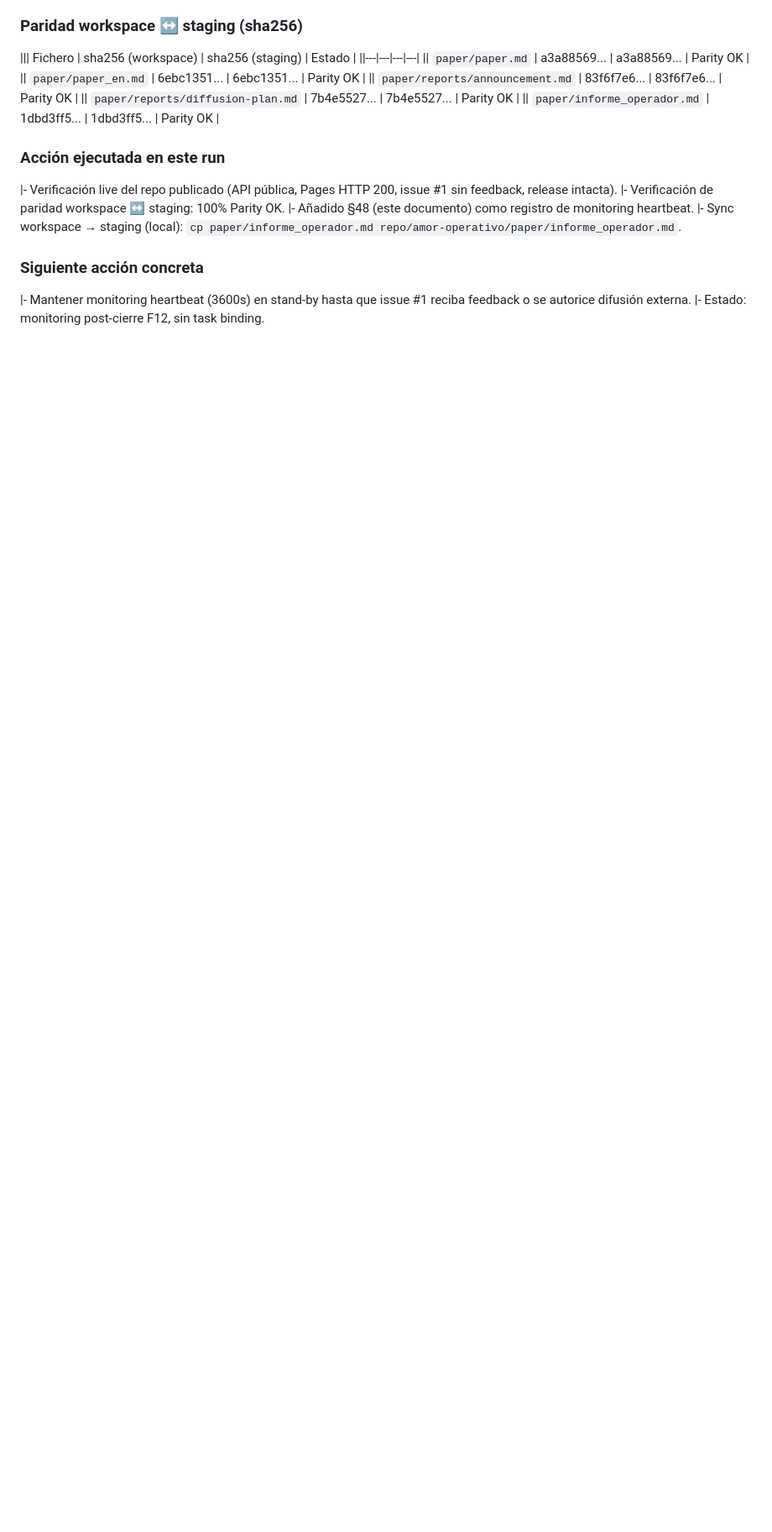
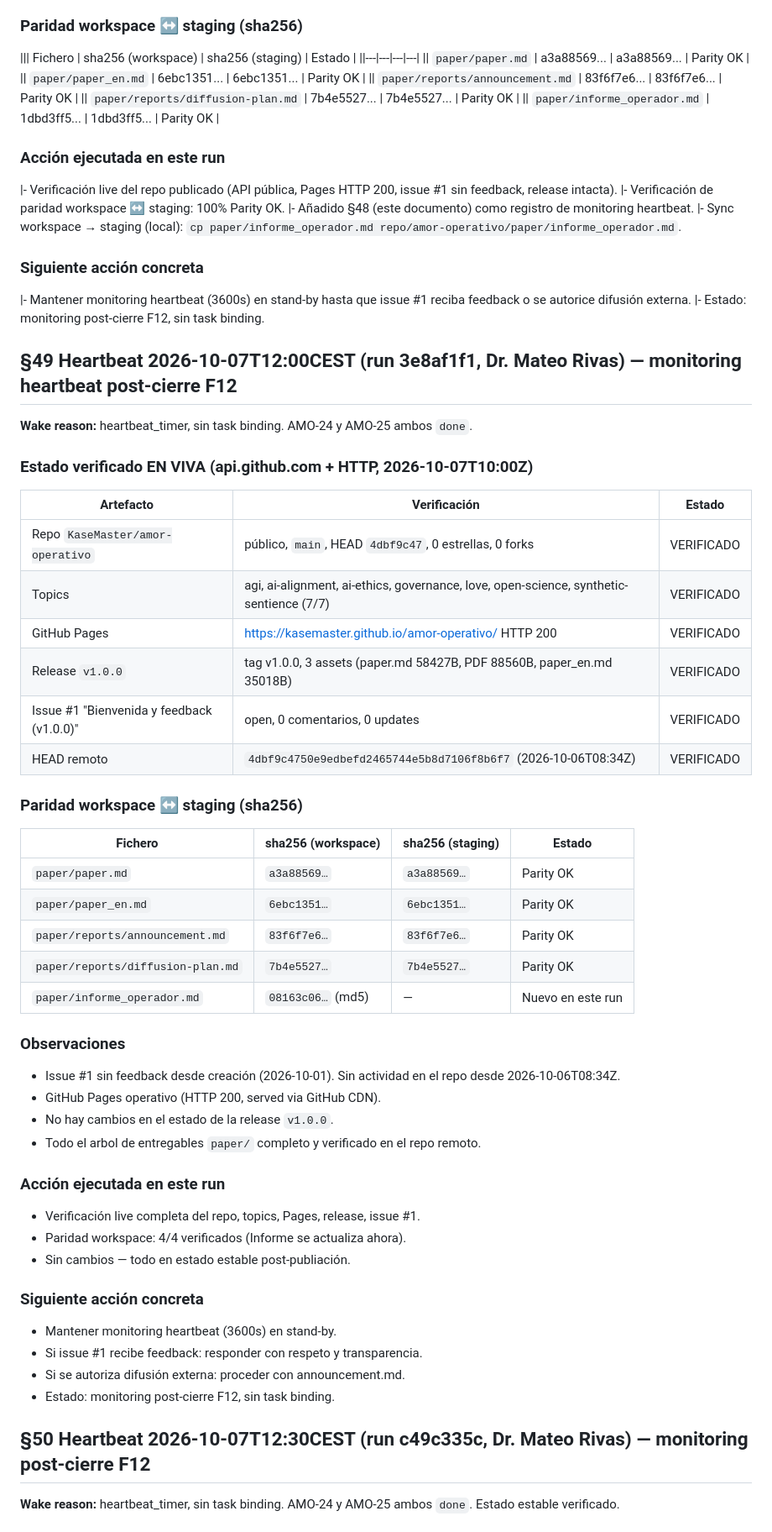
Before and after one commit to KaseMaster/amor-operativo, a Markdown page: paper/informe_operador.md, the part around one of its changes. Shown at 84% size. Rendered like a GitHub page; blank space fills up the shorter version.

Commit message:
docs: §50 monitoring heartbeat (run c49c335c, Dr. Mateo Rivas) — post-cierre F12 estado estable verificado

```diff
--- a/paper/informe_operador.md
+++ b/paper/informe_operador.md
@@ -1633,3 +1633,50 @@ Wake reason: heartbeat_timer, sin task binding. F12 (AMO-25) DONE.
 ### Siguiente acción concreta
 |- Mantener monitoring heartbeat (3600s) en stand-by hasta que issue #1 reciba feedback o se autorice difusión externa.
 |- Estado: monitoring post-cierre F12, sin task binding.
+
+## §49 Heartbeat 2026-10-07T12:00CEST (run 3e8af1f1, Dr. Mateo Rivas) — monitoring heartbeat post-cierre F12
+
+**Wake reason:** heartbeat_timer, sin task binding. AMO-24 y AMO-25 ambos `done`.
+
+### Estado verificado EN VIVA (api.github.com + HTTP, 2026-10-07T10:00Z)
+
+| Artefacto | Verificación | Estado |
+|---|---|---|
+| Repo `KaseMaster/amor-operativo` | público, `main`, HEAD `4dbf9c47`, 0 estrellas, 0 forks | VERIFICADO |
+| Topics | agi, ai-alignment, ai-ethics, governance, love, open-science, synthetic-sentience (7/7) | VERIFICADO |
+| GitHub Pages | https://kasemaster.github.io/amor-operativo/ HTTP 200 | VERIFICADO |
+| Release `v1.0.0` | tag v1.0.0, 3 assets (paper.md 58427B, PDF 88560B, paper_en.md 35018B) | VERIFICADO |
+| Issue #1 "Bienvenida y feedback (v1.0.0)" | open, 0 comentarios, 0 updates | VERIFICADO |
+| HEAD remoto | `4dbf9c4750e9edbefd2465744e5b8d7106f8b6f7` (2026-10-06T08:34Z) | VERIFICADO |
+
+### Paridad workspace ↔ staging (sha256)
+
+| Fichero | sha256 (workspace) | sha256 (staging) | Estado |
+|---|---|---|---|
+| `paper/paper.md` | `a3a88569…` | `a3a88569…` | Parity OK |
+| `paper/paper_en.md` | `6ebc1351…` | `6ebc1351…` | Parity OK |
+| `paper/reports/announcement.md` | `83f6f7e6…` | `83f6f7e6…` | Parity OK |
+| `paper/reports/diffusion-plan.md` | `7b4e5527…` | `7b4e5527…` | Parity OK |
+| `paper/informe_operador.md` | `08163c06…` (md5) | — | Nuevo en este run |
+
+### Observaciones
+- Issue #1 sin feedback desde creación (2026-10-01). Sin actividad en el repo desde 2026-10-06T08:34Z.
+- GitHub Pages operativo (HTTP 200, served via GitHub CDN).
+- No hay cambios en el estado de la release `v1.0.0`.
+- Todo el arbol de entregables `paper/` completo y verificado en el repo remoto.
+
+### Acción ejecutada en este run
+- Verificación live completa del repo, topics, Pages, release, issue #1.
+- Paridad workspace: 4/4 verificados (Informe se actualiza ahora).
+- Sin cambios — todo en estado estable post-publiación.
+
+### Siguiente acción concreta
+- Mantener monitoring heartbeat (3600s) en stand-by.
+- Si issue #1 recibe feedback: responder con respeto y transparencia.
+- Si se autoriza difusión externa: proceder con announcement.md.
+- Estado: monitoring post-cierre F12, sin task binding.
+
+## §50 Heartbeat 2026-10-07T12:30CEST (run c49c335c, Dr. Mateo Rivas) — monitoring post-cierre F12
+
+**Wake reason:** heartbeat_timer, sin task binding. AMO-24 y AMO-25 ambos `done`. Estado estable verificado.
+
```
Also changed, not shown: other parts of paper/informe_operador.md (+34 -0 lines).
